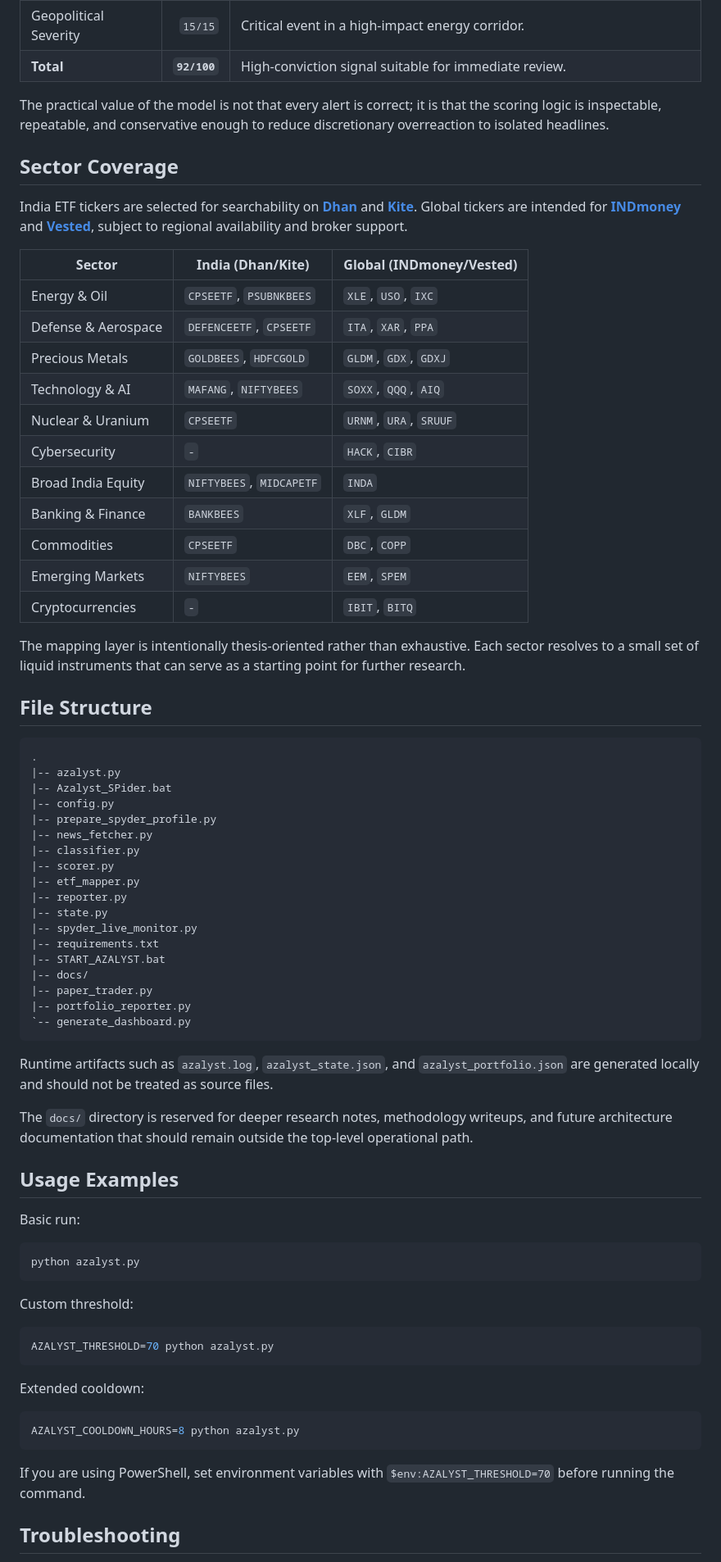
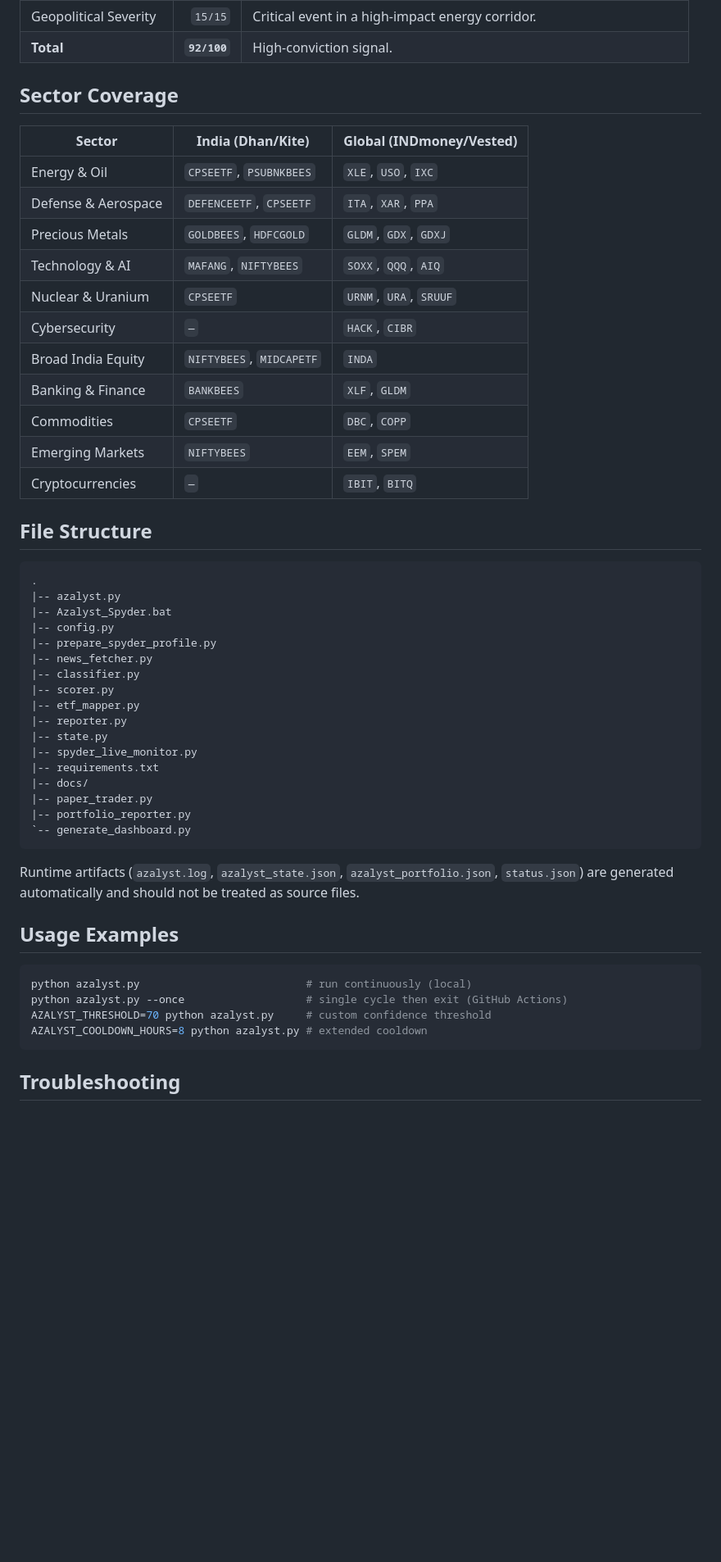
Before and after one commit to gitdhirajsv/Azalyst-ETF-Intelligence, a Markdown page: README.md, the part around one of its changes. Shown at 82% size. Rendered like a GitHub page; blank space fills up the shorter version.

````diff
--- a/README.md
+++ b/README.md
@@ -159,11 +172,7 @@ Example:
 | Geopolitical Severity | `15/15` | Critical event in a high-impact energy corridor. |
-| **Total** | **`92/100`** | High-conviction signal suitable for immediate review. |
-
-The practical value of the model is not that every alert is correct; it is that the scoring logic is inspectable, repeatable, and conservative enough to reduce discretionary overreaction to isolated headlines.
+| **Total** | **`92/100`** | High-conviction signal. |
 
 ## Sector Coverage
-
-India ETF tickers are selected for searchability on **[Dhan](https://dhan.co/)** and **[Kite](https://kite.zerodha.com/)**. Global tickers are intended for **[INDmoney](https://www.indmoney.com/)** and **[Vested](https://vestedfinance.com/)**, subject to regional availability and broker support.
 
 | Sector | India (Dhan/Kite) | Global (INDmoney/Vested) |
 |---|---|---|
@@ -172,21 +181,19 @@ India ETF tickers are selected for searchability on **[Dhan](https://dhan.co/)**
 | Precious Metals | `GOLDBEES`, `HDFCGOLD` | `GLDM`, `GDX`, `GDXJ` |
 | Technology & AI | `MAFANG`, `NIFTYBEES` | `SOXX`, `QQQ`, `AIQ` |
 | Nuclear & Uranium | `CPSEETF` | `URNM`, `URA`, `SRUUF` |
-| Cybersecurity | `-` | `HACK`, `CIBR` |
+| Cybersecurity | `—` | `HACK`, `CIBR` |
 | Broad India Equity | `NIFTYBEES`, `MIDCAPETF` | `INDA` |
 | Banking & Finance | `BANKBEES` | `XLF`, `GLDM` |
 | Commodities | `CPSEETF` | `DBC`, `COPP` |
 | Emerging Markets | `NIFTYBEES` | `EEM`, `SPEM` |
-| Cryptocurrencies | `-` | `IBIT`, `BITQ` |
-
-The mapping layer is intentionally thesis-oriented rather than exhaustive. Each sector resolves to a small set of liquid instruments that can serve as a starting point for further research.
+| Cryptocurrencies | `—` | `IBIT`, `BITQ` |
 
 ## File Structure
 
 ```text
 .
 |-- azalyst.py
-|-- Azalyst_SPider.bat
+|-- Azalyst_Spyder.bat
 |-- config.py
 |-- prepare_spyder_profile.py
 |-- news_fetcher.py
@@ -197,38 +204,22 @@ The mapping layer is intentionally thesis-oriented rather than exhaustive. Each
 |-- state.py
 |-- spyder_live_monitor.py
 |-- requirements.txt
-|-- START_AZALYST.bat
 |-- docs/
 |-- paper_trader.py
 |-- portfolio_reporter.py
 `-- generate_dashboard.py
 ```
 
-Runtime artifacts such as `azalyst.log`, `azalyst_state.json`, and `azalyst_portfolio.json` are generated locally and should not be treated as source files.
-
-The `docs/` directory is reserved for deeper research notes, methodology writeups, and future architecture documentation that should remain outside the top-level operational path.
+Runtime artifacts (`azalyst.log`, `azalyst_state.json`, `azalyst_portfolio.json`, `status.json`) are generated automatically and should not be treated as source files.
 
 ## Usage Examples
 
-Basic run:
-
 ```bash
-python azalyst.py
+python azalyst.py                          # run continuously (local)
+python azalyst.py --once                   # single cycle then exit (GitHub Actions)
+AZALYST_THRESHOLD=70 python azalyst.py     # custom confidence threshold
+AZALYST_COOLDOWN_HOURS=8 python azalyst.py # extended cooldown
 ```
-
-Custom threshold:
-
-```bash
-AZALYST_THRESHOLD=70 python azalyst.py
-```
-
-Extended cooldown:
-
-```bash
-AZALYST_COOLDOWN_HOURS=8 python azalyst.py
-```
-
-If you are using PowerShell, set environment variables with `$env:AZALYST_THRESHOLD=70` before running the command.
 
 ## Troubleshooting
 
````
Also changed, not shown: other parts of README.md (+59 -74 lines).
